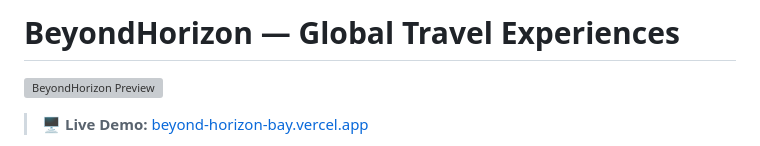
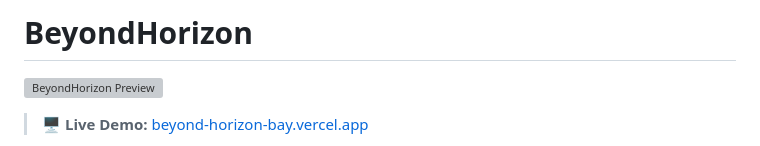
Before and after one commit to SubhradeepNathGit/BeyondHorizon, a Markdown page: README.md, the part around the change. Rendered like a GitHub page; grey boxes are pictures that could not be loaded.

Commit message:
Update README title for BeyondHorizon
Removed the subtitle 'Global Travel Experiences' from the README.

```diff
--- a/README.md
+++ b/README.md
@@ -1,4 +1,4 @@
-# BeyondHorizon — Global Travel Experiences
+# BeyondHorizon
 
 ![BeyondHorizon Preview](./assets/images/preview.png)
 > 🖥️ **Live Demo:** [beyond-horizon-bay.vercel.app](https://beyond-horizon-bay.vercel.app)
```
